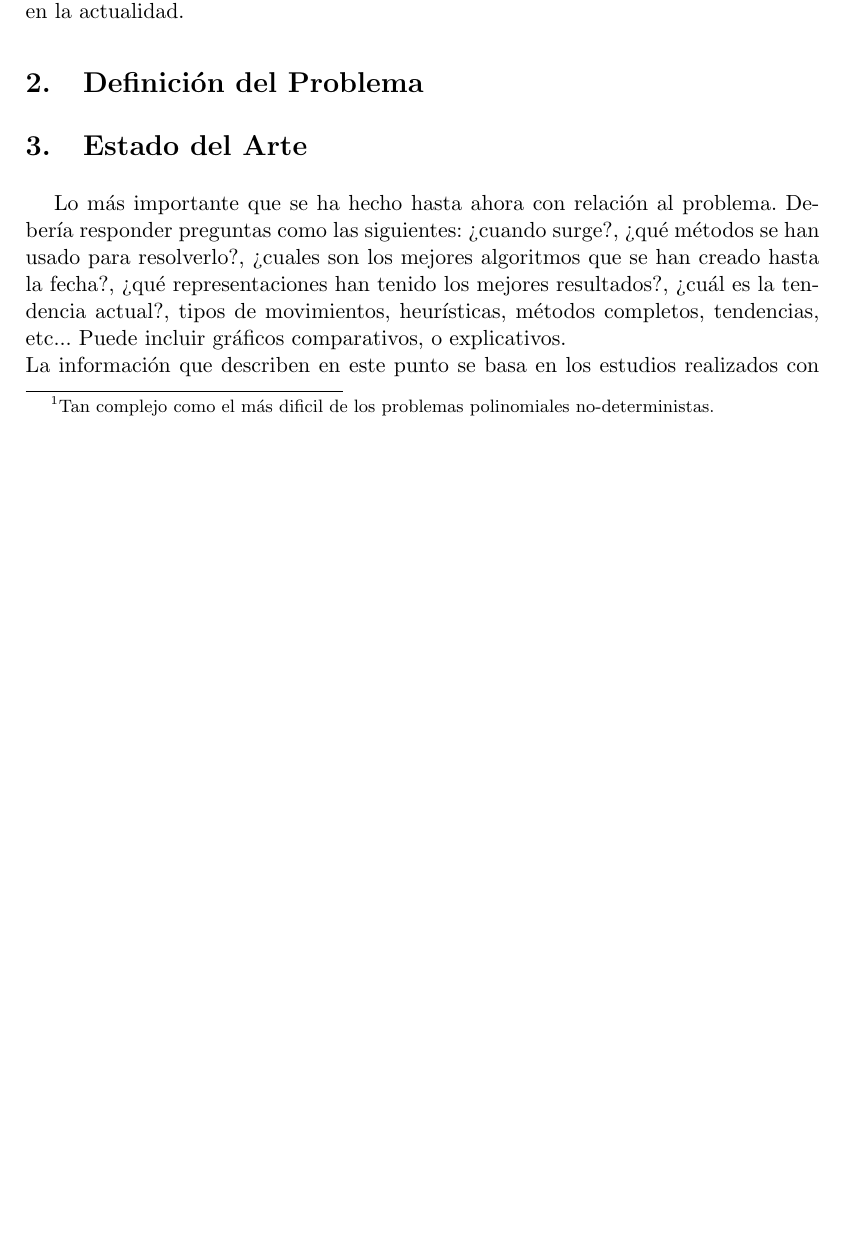
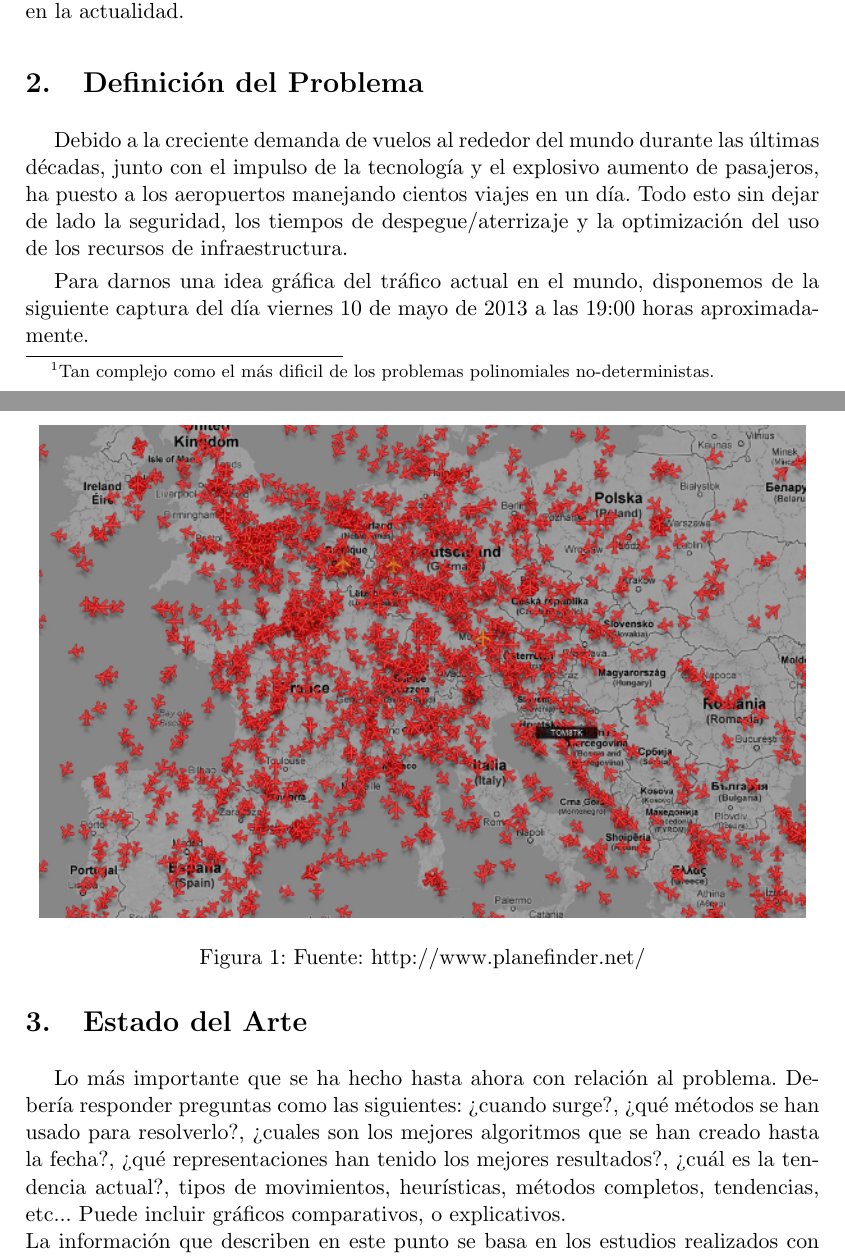
Before and after one commit to XzAeRo/Academic-Code, a LaTeX paper (IA/StateOfTheArt/AircraftLandingSche.tex): part of page 2 of 3 before the commit and two parts of pages 2 and 3 of 4 after it, the two joined at a grey line, cut so that both start at the same text, the shorter picture padded with empty space. Compiled offline with pdfLaTeX.

Commit message:
imagen
Signed-off-by: Victor Gonzalez <victor.gonzalezro@alumnos.usm.cl>

```diff
--- a/IA/StateOfTheArt/AircraftLandingSche.tex
+++ b/IA/StateOfTheArt/AircraftLandingSche.tex
@@ -82,7 +82,14 @@ A partir de lo presentado previamente en este documento, se comentará, justific
 Finalmente, es de esperar que la información entregada en este documento, sea de ayuda para tener una buena noción de lo que está ocurriendo actualmente respecto al ALSP, y cuales serían los mejores acercamientos para resolver este tipo de problemas en la actualidad.
 
 \section{Definición del Problema}
+Debido a la creciente demanda de vuelos al rededor del mundo durante las últimas décadas, junto con el impulso de la tecnología y el explosivo aumento de pasajeros, ha puesto a los aeropuertos manejando cientos viajes en un día. Todo esto sin dejar de lado la seguridad, los tiempos de despegue/aterrizaje y la optimización del uso de los recursos de infraestructura.
 
+Para darnos una idea gráfica del tráfico actual en el mundo, disponemos de la siguiente captura del día viernes 10 de mayo de 2013 a las 19:00 horas aproximadamente.
+\begin{figure}[!h]
+\includegraphics[width=13.5cm]{aviones.png}
+\centering
+\caption{Fuente: http://www.planefinder.net/}
+\end{figure}
 
 \section{Estado del Arte}
 Lo m\'as importante que se ha hecho hasta ahora con relaci\'on al problema. Deber\'ia responder preguntas como las siguientes:
```
Also changed, not shown: IA/StateOfTheArt/AircraftLandingSche.pdf, IA/StateOfTheArt/aviones.png (added).
